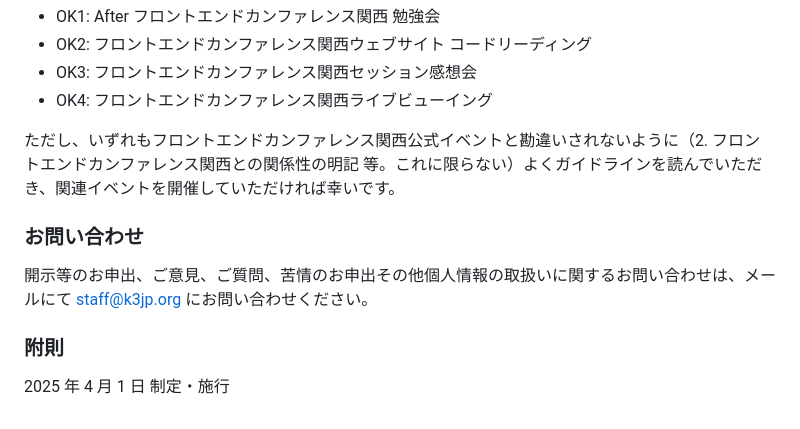
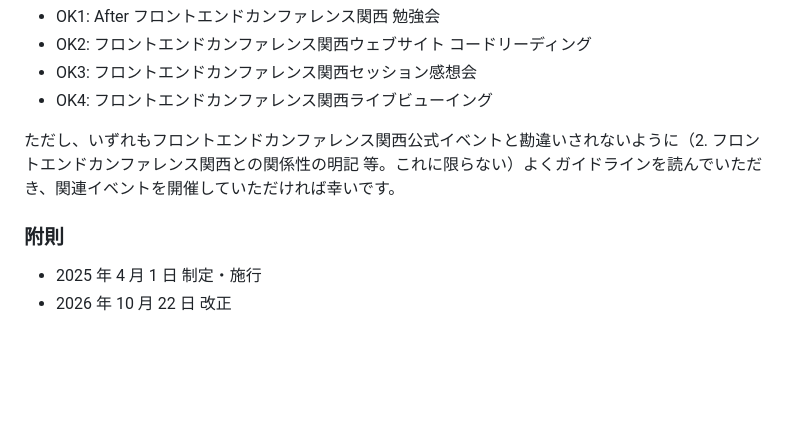
Before and after one commit to fec-kansai/association-site, a Markdown page: assets/docs/event-guideline.md, the part around the change. Drawn GitHub-style; blank space fills up the shorter version.

```diff
--- a/assets/docs/event-guideline.md
+++ b/assets/docs/event-guideline.md
@@ -48,8 +48,6 @@
 
 ただし、いずれもフロントエンドカンファレンス関西公式イベントと勘違いされないように（2. フロントエンドカンファレンス関西との関係性の明記 等。これに限らない）よくガイドラインを読んでいただき、関連イベントを開催していただければ幸いです。
 
-### お問い合わせ
-開示等のお申出、ご意見、ご質問、苦情のお申出その他個人情報の取扱いに関するお問い合わせは、メールにて staff@k3jp.org にお問い合わせください。
-
 ### 附則
-2025 年 4 月 1 日 制定・施行
+- 2025 年 4 月 1 日 制定・施行
+- 2026 年 10 月 22 日 改正
```
Also changed, not shown: assets/docs/event-guideline.en.md (+2 -4 lines).
